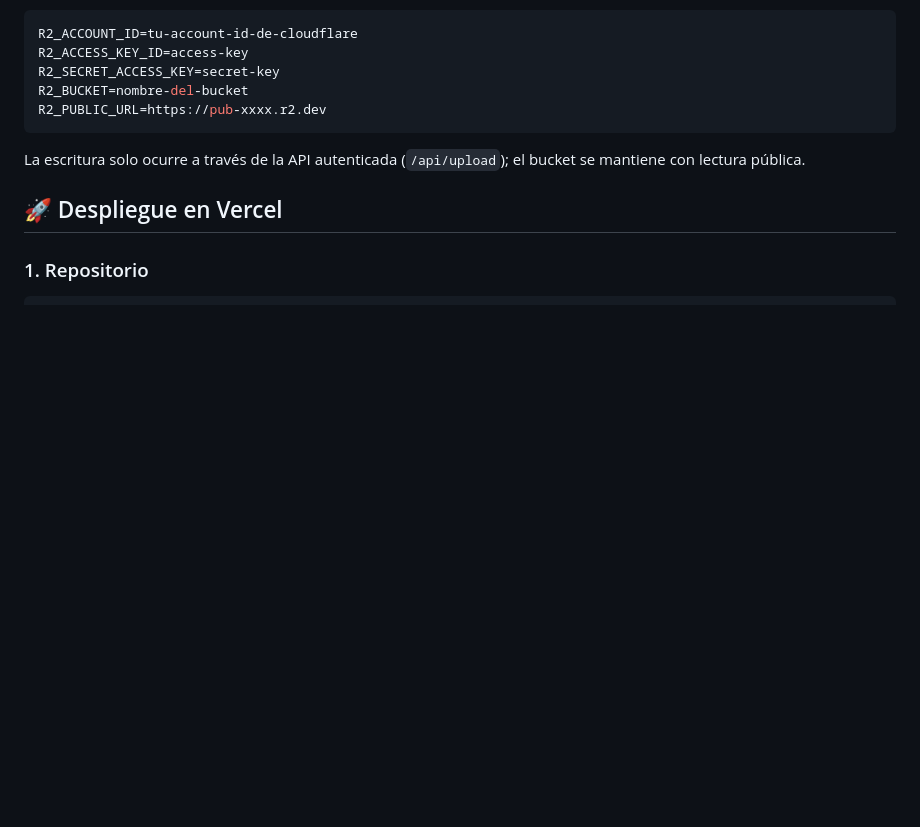
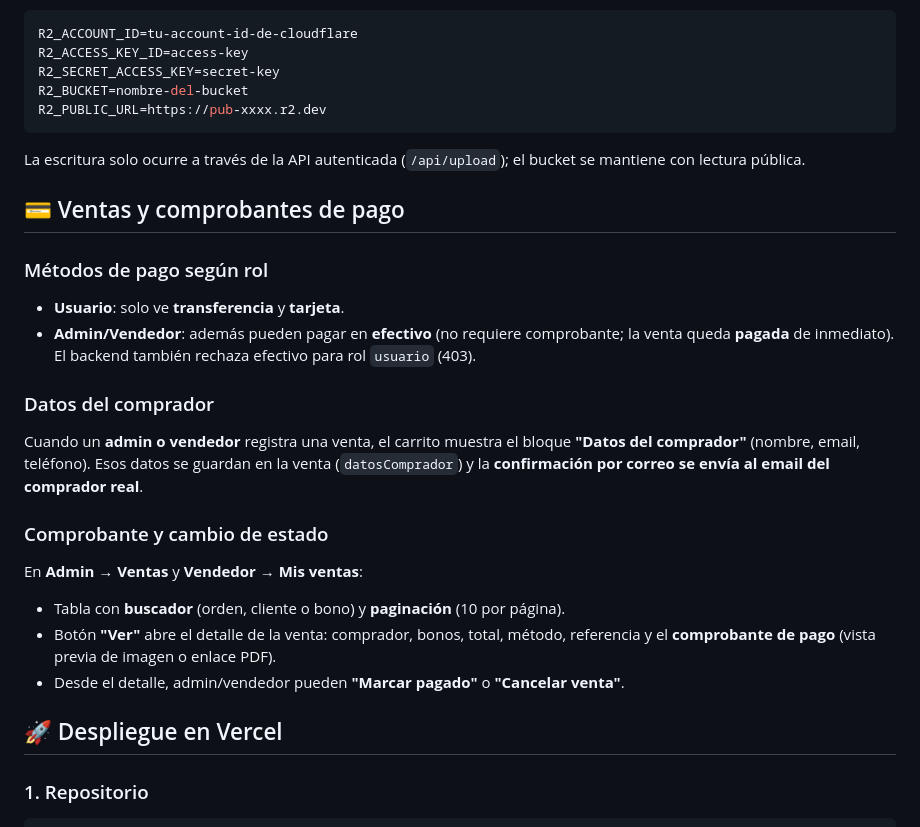
Before and after one commit to afosoriobyp/bono-solidario, a Markdown page: README.md, the part around one of its changes. Drawn GitHub-style; blank space fills up the shorter version.

```diff
--- a/README.md
+++ b/README.md
@@ -133,6 +135,21 @@ R2_PUBLIC_URL=https://pub-xxxx.r2.dev
 
 La escritura solo ocurre a través de la API autenticada (`/api/upload`); el bucket se mantiene con lectura pública.
 
+## 💳 Ventas y comprobantes de pago
+
+### Métodos de pago según rol
+- **Usuario**: solo ve **transferencia** y **tarjeta**.
+- **Admin/Vendedor**: además pueden pagar en **efectivo** (no requiere comprobante; la venta queda **pagada** de inmediato). El backend también rechaza efectivo para rol `usuario` (403).
+
+### Datos del comprador
+Cuando un **admin o vendedor** registra una venta, el carrito muestra el bloque **"Datos del comprador"** (nombre, email, teléfono). Esos datos se guardan en la venta (`datosComprador`) y la **confirmación por correo se envía al email del comprador real**.
+
+### Comprobante y cambio de estado
+En **Admin → Ventas** y **Vendedor → Mis ventas**:
+- Tabla con **buscador** (orden, cliente o bono) y **paginación** (10 por página).
+- Botón **"Ver"** abre el detalle de la venta: comprador, bonos, total, método, referencia y el **comprobante de pago** (vista previa de imagen o enlace PDF).
+- Desde el detalle, admin/vendedor pueden **"Marcar pagado"** o **"Cancelar venta"**.
+
 ## 🚀 Despliegue en Vercel
 
 ### 1. Repositorio
```
Also changed, not shown: other parts of README.md (+15 -8 lines).
